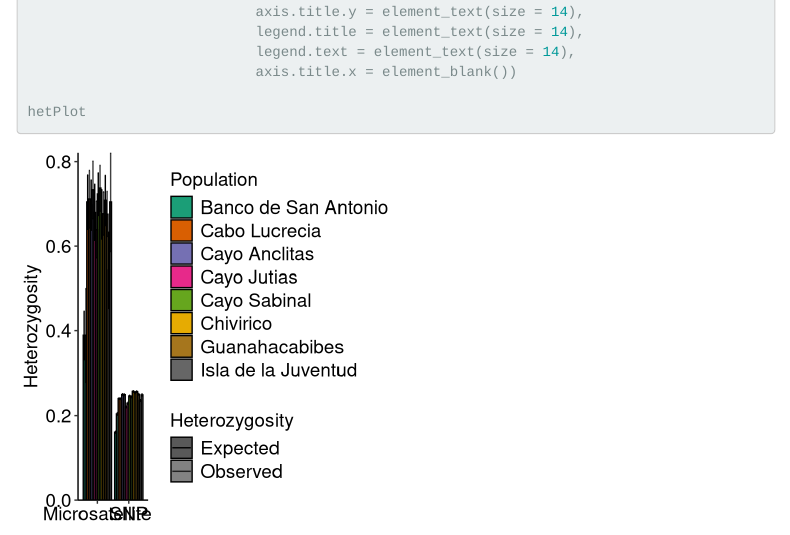
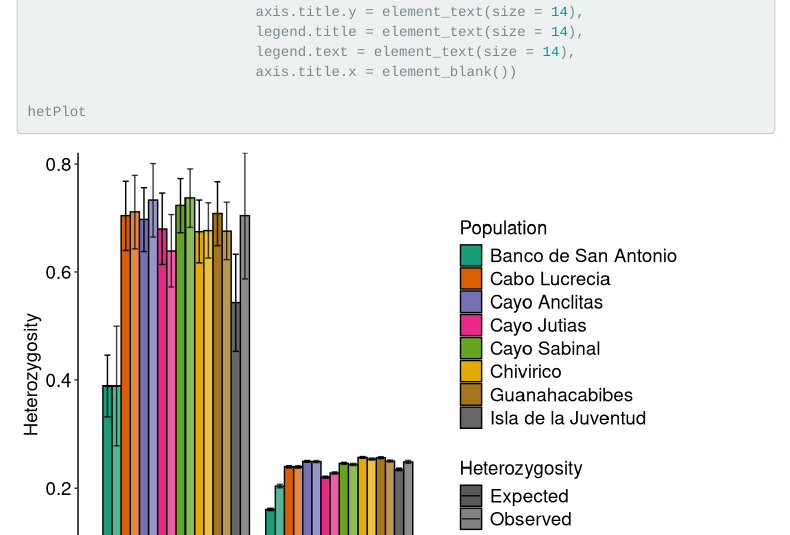
Before and after one commit to lexiebsturm/cubaMcavMsatSnp, an R Markdown document (rMarkdown/cubaMcavMsatSnpRMarkdown.Rmd): the page in a window 1100 px wide, from 2080 px down. Rendered offline with R 4.5, knitr and Pandoc, with nearby package versions; some code elsewhere in the file could not run offline; menus at the side of the page are left out.

Commit message:
rMarkdown updates

````diff
--- a/rMarkdown/cubaMcavMsatSnpRMarkdown.Rmd
+++ b/rMarkdown/cubaMcavMsatSnpRMarkdown.Rmd
@@ -25,7 +25,7 @@ Code to produce these figures was generated with help from Ryan Eckert, if you t
 #Basic setup of R environment
 ***
 ```{r, setup1, include = FALSE}
-knitr::opts_chunk$set(warning = FALSE, fig.align = 'left', fig.dim = c(4,4))
+knitr::opts_chunk$set(warning = FALSE, fig.align = 'left')
 # If we wanted to use real data housed in a folder at the same directory level as our present working directory (i.e. "code/") we could use the following to set the directory to the "data" directory. Two periods(..) means the containing directory. So below we are saying our ne working directory is the "data" folder in the folder which also contains the "code" folder.
 
 knitr::opts_knit$set(root.dir = '../rAnalysis')
````
Also changed, not shown: rMarkdown/cubaMcavMsatSnpRMarkdown.html, 1 other file.
